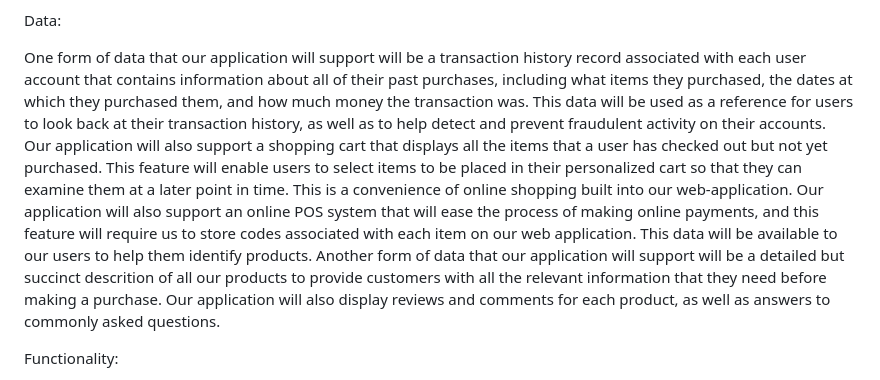
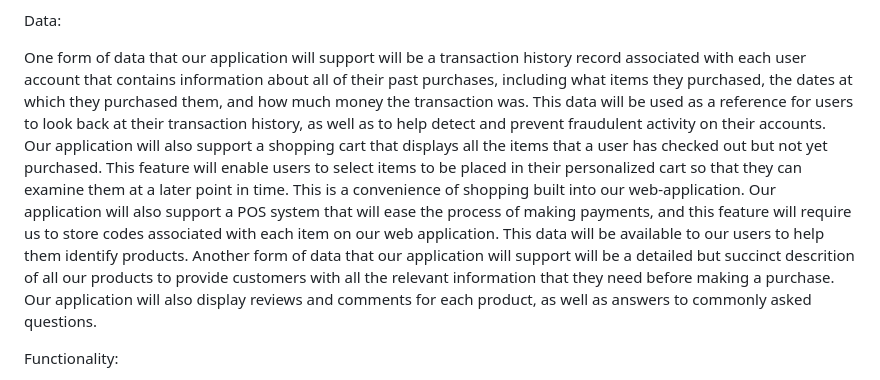
Before and after one commit to parthlinkspatel/Grocery-Store-POS, a Markdown page: README.md, the part around the change. GitHub-like rendering.

```diff
--- a/README.md
+++ b/README.md
@@ -16,7 +16,7 @@
 
  Data:
 
- One form of data that our application will support will be a transaction history record associated with each user account that contains information about all of their past purchases, including what items they purchased, the dates at which they purchased them, and how much money the transaction was. This data will be used as a reference for users to look back at their transaction history, as well as to help detect and prevent fraudulent activity on their accounts. Our application will also support a shopping cart that displays all the items that a user has checked out but not yet purchased. This feature will enable users to select items to be placed in their personalized cart so that they can examine them at a later point in time. This is a convenience of online shopping built into our web-application. Our application will also support an online POS system that will ease the process of making online payments, and this feature will require us to store codes associated with each item on our web application. This data will be available to our users to help them identify products. Another form of data that our application will support will be a detailed but succinct descrition of all our products to provide customers with all the relevant information that they need before making a purchase. Our application will also display reviews and comments for each product, as well as answers to commonly asked questions.
+ One form of data that our application will support will be a transaction history record associated with each user account that contains information about all of their past purchases, including what items they purchased, the dates at which they purchased them, and how much money the transaction was. This data will be used as a reference for users to look back at their transaction history, as well as to help detect and prevent fraudulent activity on their accounts. Our application will also support a shopping cart that displays all the items that a user has checked out but not yet purchased. This feature will enable users to select items to be placed in their personalized cart so that they can examine them at a later point in time. This is a convenience of shopping built into our web-application. Our application will also support a POS system that will ease the process of making payments, and this feature will require us to store codes associated with each item on our web application. This data will be available to our users to help them identify products. Another form of data that our application will support will be a detailed but succinct descrition of all our products to provide customers with all the relevant information that they need before making a purchase. Our application will also display reviews and comments for each product, as well as answers to commonly asked questions.
 
  Functionality:
 
```
